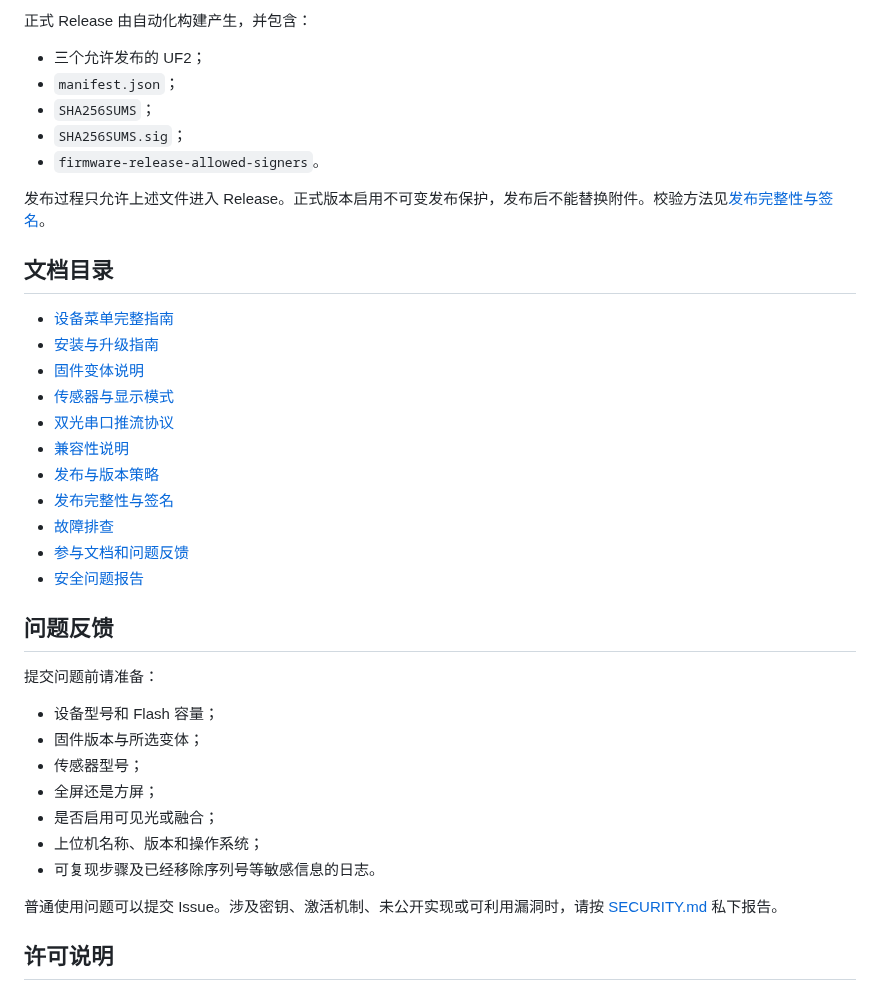
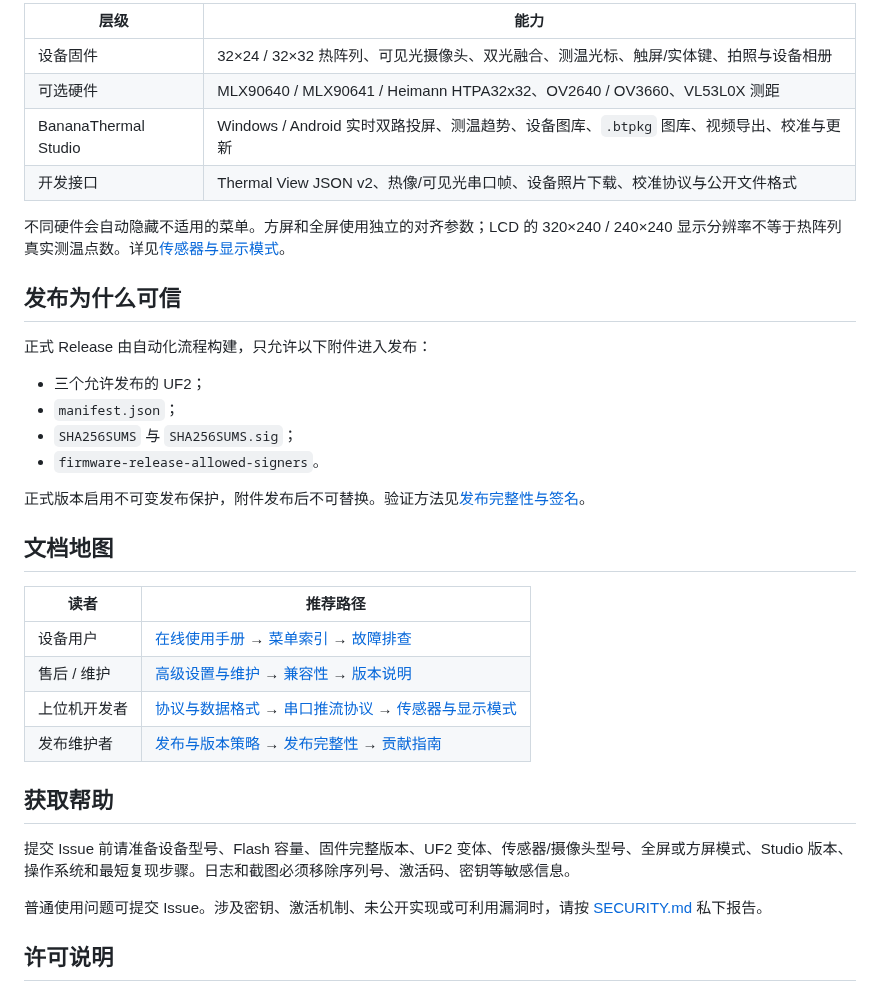
Before and after one commit to applenana/BananaThermalFirmware, a Markdown page: README.md, the part around one of its changes. GitHub-like rendering.

```diff
--- a/README.md
+++ b/README.md
@@ -47,41 +59,38 @@
 
-正式 Release 由自动化构建产生，并包含：
+| 层级 | 能力 |
+| --- | --- |
+| 设备固件 | 32×24 / 32×32 热阵列、可见光摄像头、双光融合、测温光标、触屏/实体键、拍照与设备相册 |
+| 可选硬件 | MLX90640 / MLX90641 / Heimann HTPA32x32、OV2640 / OV3660、VL53L0X 测距 |
+| BananaThermal Studio | Windows / Android 实时双路投屏、测温趋势、设备图库、`.btpkg` 图库、视频导出、校准与更新 |
+| 开发接口 | Thermal View JSON v2、热像/可见光串口帧、设备照片下载、校准协议与公开文件格式 |
+
+不同硬件会自动隐藏不适用的菜单。方屏和全屏使用独立的对齐参数；LCD 的 320×240 / 240×240 显示分辨率不等于热阵列真实测温点数。详见[传感器与显示模式](docs/SENSORS_AND_DISPLAY.md)。
+
+## 发布为什么可信
+
+正式 Release 由自动化流程构建，只允许以下附件进入发布：
 
 - 三个允许发布的 UF2；
 - `manifest.json`；
-- `SHA256SUMS`；
-- `SHA256SUMS.sig`；
+- `SHA256SUMS` 与 `SHA256SUMS.sig`；
 - `firmware-release-allowed-signers`。
 
-发布过程只允许上述文件进入 Release。正式版本启用不可变发布保护，发布后不能替换附件。校验方法见[发布完整性与签名](docs/RELEASE_INTEGRITY.md)。
+正式版本启用不可变发布保护，附件发布后不可替换。验证方法见[发布完整性与签名](docs/RELEASE_INTEGRITY.md)。
 
-## 文档目录
+## 文档地图
 
-- [设备菜单完整指南](docs/menu/README.md)
-- [安装与升级指南](docs/INSTALLATION.md)
-- [固件变体说明](docs/FIRMWARE_VARIANTS.md)
-- [传感器与显示模式](docs/SENSORS_AND_DISPLAY.md)
-- [双光串口推流协议](docs/STREAMING_PROTOCOL.md)
-- [兼容性说明](docs/COMPATIBILITY.md)
-- [发布与版本策略](docs/RELEASE_PROCESS.md)
-- [发布完整性与签名](docs/RELEASE_INTEGRITY.md)
-- [故障排查](docs/TROUBLESHOOTING.md)
-- [参与文档和问题反馈](CONTRIBUTING.md)
-- [安全问题报告](SECURITY.md)
+| 读者 | 推荐路径 |
+| --- | --- |
+| 设备用户 | [在线使用手册](docs/user-guide/README.md) → [菜单索引](docs/menu/README.md) → [故障排查](docs/TROUBLESHOOTING.md) |
+| 售后 / 维护 | [高级设置与维护](docs/user-guide/05-advanced-and-service.md) → [兼容性](docs/COMPATIBILITY.md) → [版本说明](docs/releases/v1.7.0.md) |
+| 上位机开发者 | [协议与数据格式](docs/user-guide/06-data-formats.md) → [串口推流协议](docs/STREAMING_PROTOCOL.md) → [传感器与显示模式](docs/SENSORS_AND_DISPLAY.md) |
+| 发布维护者 | [发布与版本策略](docs/RELEASE_PROCESS.md) → [发布完整性](docs/RELEASE_INTEGRITY.md) → [贡献指南](CONTRIBUTING.md) |
 
-## 问题反馈
+## 获取帮助
 
-提交问题前请准备：
+提交 Issue 前请准备设备型号、Flash 容量、固件完整版本、UF2 变体、传感器/摄像头型号、全屏或方屏模式、Studio 版本、操作系统和最短复现步骤。日志和截图必须移除序列号、激活码、密钥等敏感信息。
 
-- 设备型号和 Flash 容量；
-- 固件版本与所选变体；
-- 传感器型号；
-- 全屏还是方屏；
-- 是否启用可见光或融合；
-- 上位机名称、版本和操作系统；
-- 可复现步骤及已经移除序列号等敏感信息的日志。
-
-普通使用问题可以提交 Issue。涉及密钥、激活机制、未公开实现或可利用漏洞时，请按 [SECURITY.md](SECURITY.md) 私下报告。
+普通使用问题可提交 Issue。涉及密钥、激活机制、未公开实现或可利用漏洞时，请按 [SECURITY.md](SECURITY.md) 私下报告。
 
 ## 许可说明
 
```
Also changed, not shown: other parts of README.md (+41 -29 lines), docs/README.md (+39 -16 lines), docs/user-guide/01-device-tour.md (added, +60 -0 lines), docs/user-guide/02-controls-and-display.md (added, +64 -0 lines), docs/user-guide/03-capture-and-gallery.md (added, +63 -0 lines), docs/user-guide/04-studio.md (added, +84 -0 lines), docs/user-guide/05-advanced-and-service.md (added, +90 -0 lines), docs/user-guide/06-data-formats.md (added, +76 -0 lines), docs/user-guide/README.md (added, +44 -0 lines), docs/assets/user-guide/device-controls.png (added), docs/assets/user-guide/dual-light-principles.png (added), docs/assets/user-guide/studio-device-gallery.png (added), docs/assets/user-guide/studio-realtime.png (added), docs/assets/user-guide/studio-software-gallery.png (added), 5 other files.
